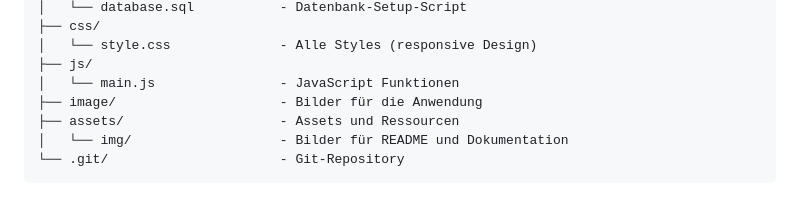
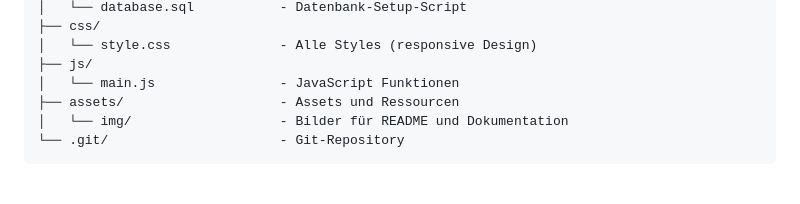
Before and after one commit to caneroktay/CNR_ToDo, a Markdown page: README.md, the part around the change. Rendered like a GitHub page.

Commit message:
add_refactor_1_chngs2

```diff
--- a/README.md
+++ b/README.md
@@ -80,7 +80,6 @@ CNR_ToDo/
 │   └── style.css              - Alle Styles (responsive Design)
 ├── js/
 │   └── main.js                - JavaScript Funktionen
-├── image/                     - Bilder für die Anwendung
 ├── assets/                    - Assets und Ressourcen
 │   └── img/                   - Bilder für README und Dokumentation
 └── .git/                      - Git-Repository
```
